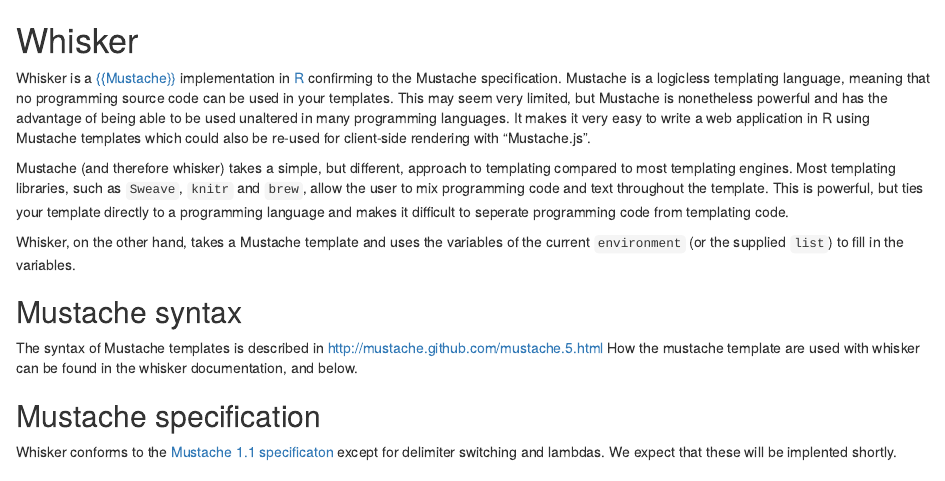
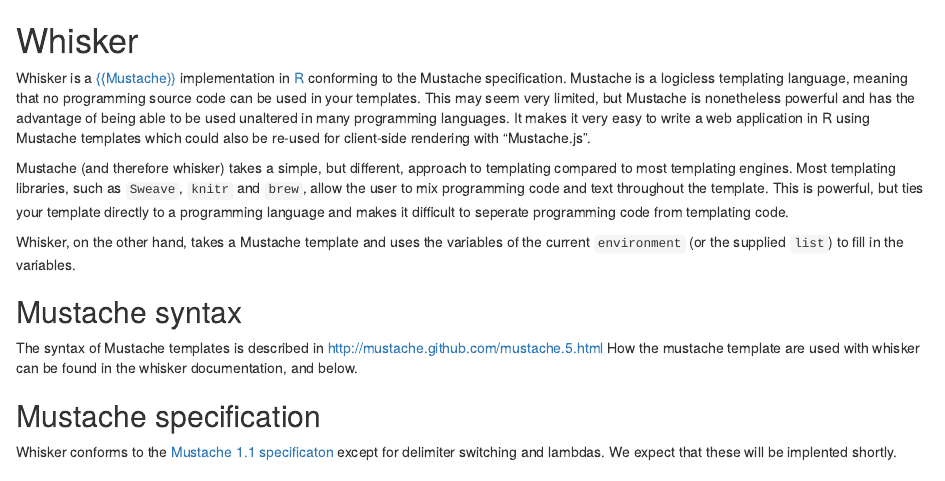
Before and after one commit to edwindj/whisker, an R Markdown document (README.rmd): the page in a window 1100 px wide, from its top. Rendered offline with R 4.5, knitr and Pandoc, with nearby package versions; badge pictures from the web are left out.

Commit message:
typo fix

```diff
--- a/README.rmd
+++ b/README.rmd
@@ -4,7 +4,7 @@
 =======
 
 Whisker is a [{{Mustache}}](http://mustache.github.com) implementation in
-[R](http://www.r-project.org/) confirming to the Mustache specification.
+[R](http://www.r-project.org/) conforming to the Mustache specification.
 Mustache is a logicless templating language, meaning that no programming source
 code can be used in your templates. This may seem very limited, but Mustache is
 nonetheless powerful and has the advantage of being able to be used unaltered in
```
